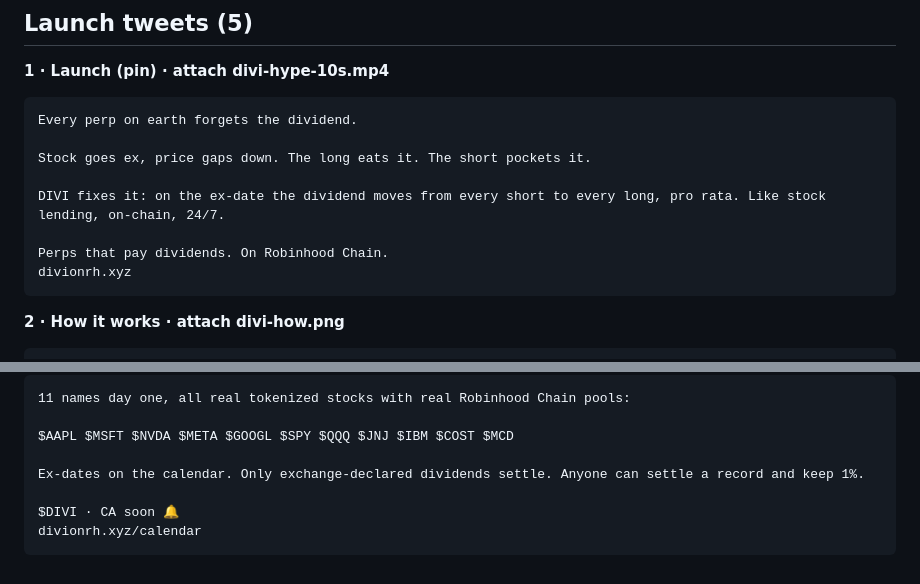
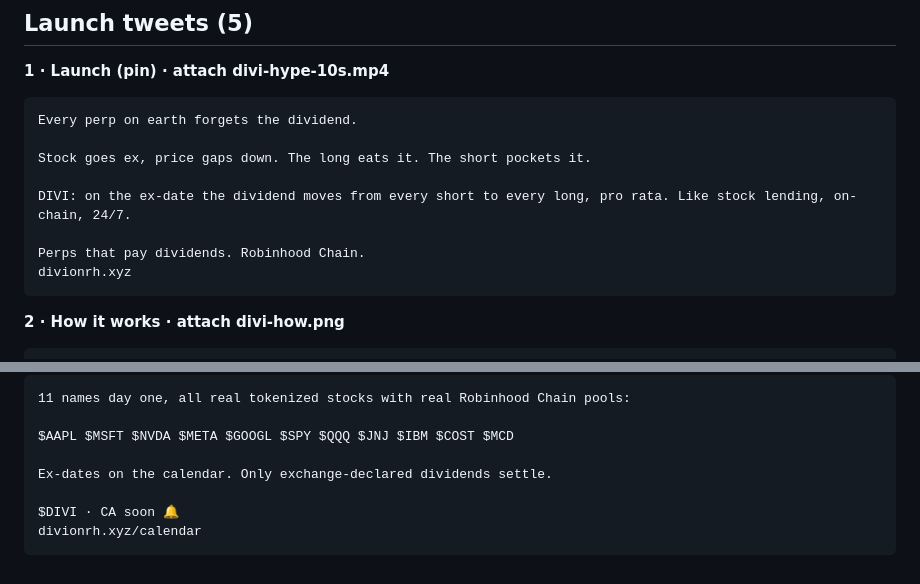
Before and after one commit to PumpLandSOL/divi, a Markdown page: X-KIT.md, 2 parts joined by grey strips. Drawn GitHub-style.

Commit message:
X-KIT: tweets under 280
Co-Authored-By: Claude Fable 5.1 <noreply@anthropic.com>

````diff
--- a/X-KIT.md
+++ b/X-KIT.md
@@ -41,9 +41,9 @@ Every perp on earth forgets the dividend.
 
 Stock goes ex, price gaps down. The long eats it. The short pockets it.
 
-DIVI fixes it: on the ex-date the dividend moves from every short to every long, pro rata. Like stock lending, on-chain, 24/7.
+DIVI: on the ex-date the dividend moves from every short to every long, pro rata. Like stock lending, on-chain, 24/7.
 
-Perps that pay dividends. On Robinhood Chain.
+Perps that pay dividends. Robinhood Chain.
 divionrh.xyz
 ```
 
@@ -84,7 +84,7 @@ divionrh.xyz/trade
 
 $AAPL $MSFT $NVDA $META $GOOGL $SPY $QQQ $JNJ $IBM $COST $MCD
 
-Ex-dates on the calendar. Only exchange-declared dividends settle. Anyone can settle a record and keep 1%.
+Ex-dates on the calendar. Only exchange-declared dividends settle.
 
 $DIVI · CA soon 🔔
 divionrh.xyz/calendar
````
